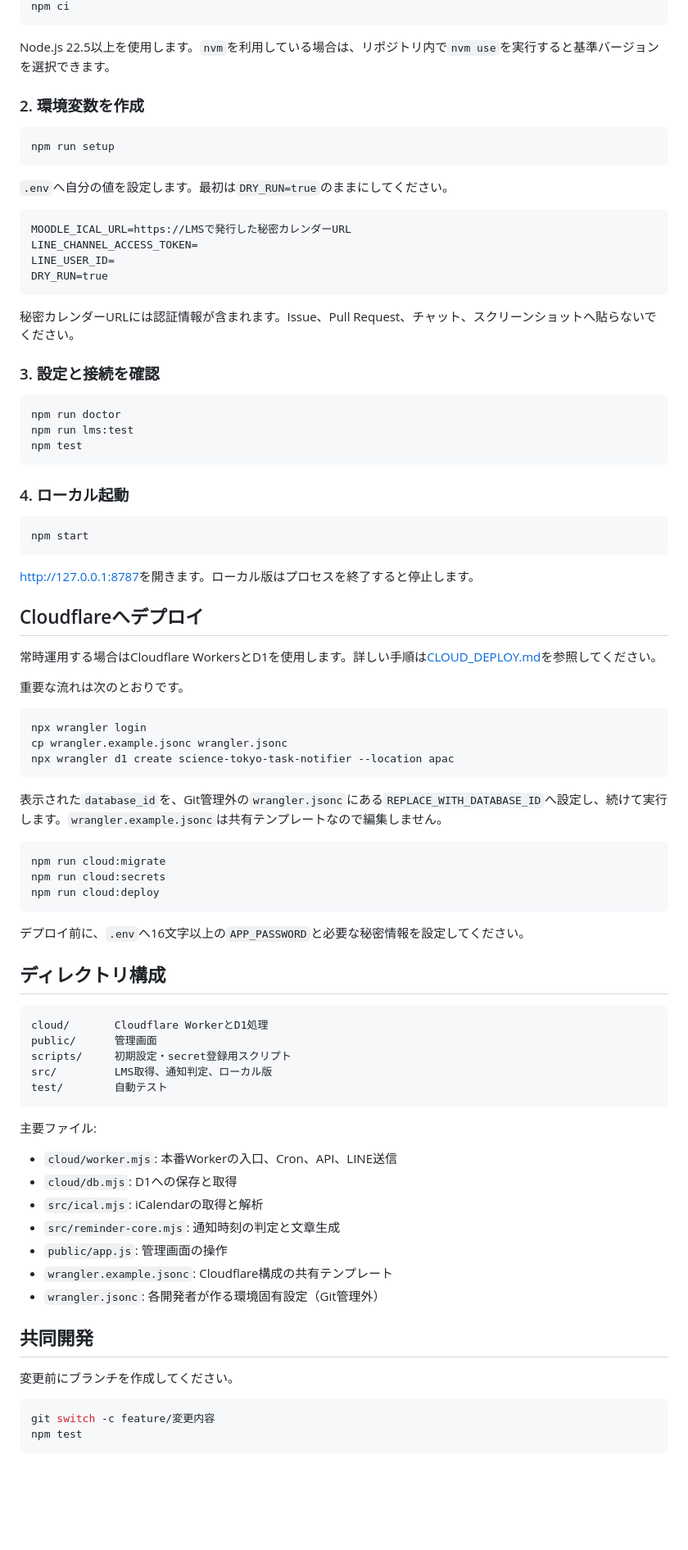
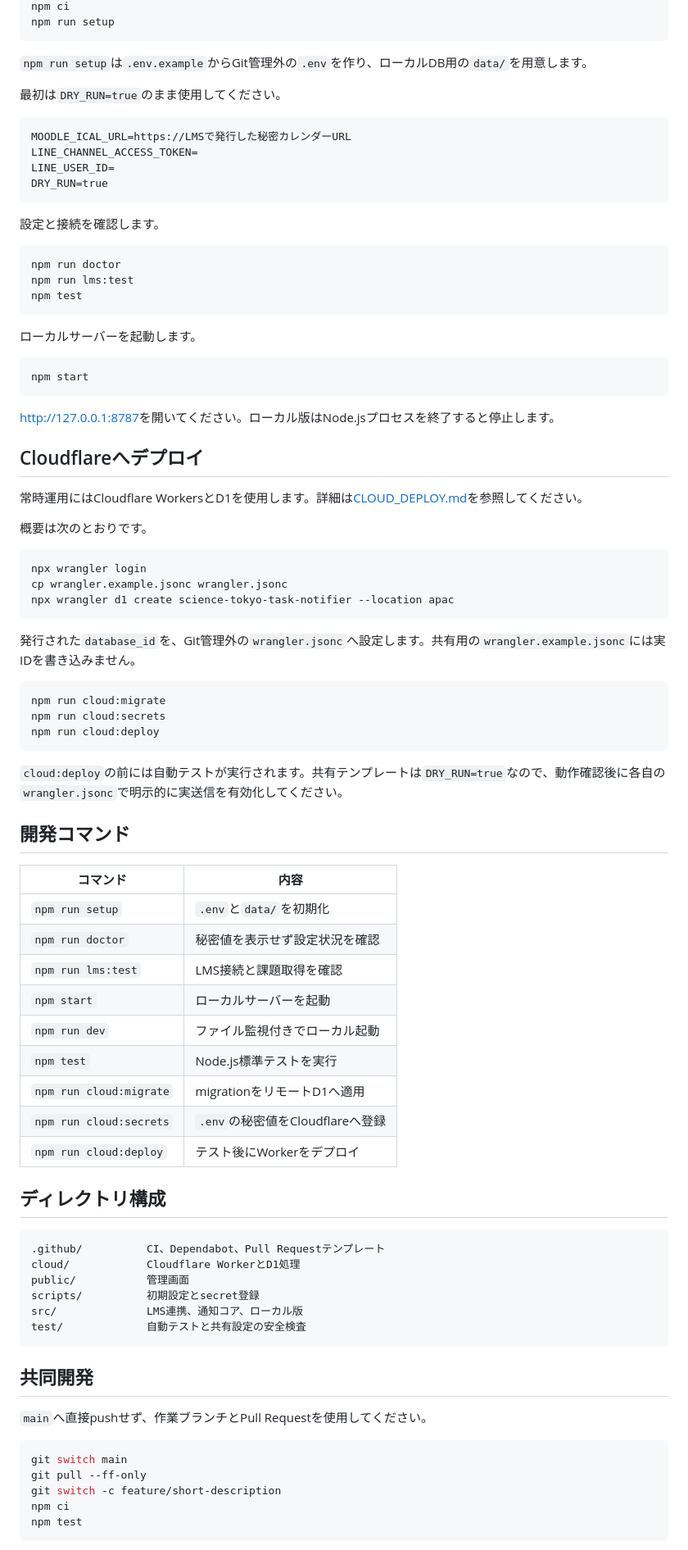
Before and after one commit to sorateru/science-tokyo-lms-line-notifier-collab, a Markdown page: README.md, the part around one of its changes. Shown at 82% size. GitHub-like rendering; blank space fills up the shorter version.

````diff
--- a/README.md
+++ b/README.md
@@ -48,15 +135,10 @@ cd lms-line-notifier-collab
 npm ci
-```
-
-Node.js 22.5以上を使用します。`nvm`を利用している場合は、リポジトリ内で`nvm use`を実行すると基準バージョンを選択できます。
-
-### 2. 環境変数を作成
-
-```bash
 npm run setup
 ```
 
-`.env`へ自分の値を設定します。最初は`DRY_RUN=true`のままにしてください。
+`npm run setup`は`.env.example`からGit管理外の`.env`を作り、ローカルDB用の`data/`を用意します。
+
+最初は`DRY_RUN=true`のまま使用してください。
 
 ```dotenv
 MOODLE_ICAL_URL=https://LMSで発行した秘密カレンダーURL
@@ -65,9 +147,7 @@ LINE_USER_ID=
 DRY_RUN=true
 ```
 
-秘密カレンダーURLには認証情報が含まれます。Issue、Pull Request、チャット、スクリーンショットへ貼らないでください。
-
-### 3. 設定と接続を確認
+設定と接続を確認します。
 
 ```bash
 npm run doctor
@@ -75,19 +155,19 @@ npm run lms:test
 npm test
 ```
 
-### 4. ローカル起動
+ローカルサーバーを起動します。
 
 ```bash
 npm start
 ```
 
-<http://127.0.0.1:8787>を開きます。ローカル版はプロセスを終了すると停止します。
+<http://127.0.0.1:8787>を開いてください。ローカル版はNode.jsプロセスを終了すると停止します。
 
 ## Cloudflareへデプロイ
 
-常時運用する場合はCloudflare WorkersとD1を使用します。詳しい手順は[CLOUD_DEPLOY.md](./CLOUD_DEPLOY.md)を参照してください。
+常時運用にはCloudflare WorkersとD1を使用します。詳細は[CLOUD_DEPLOY.md](./CLOUD_DEPLOY.md)を参照してください。
 
-重要な流れは次のとおりです。
+概要は次のとおりです。
 
 ```bash
 npx wrangler login
@@ -95,7 +175,7 @@ cp wrangler.example.jsonc wrangler.jsonc
 npx wrangler d1 create science-tokyo-task-notifier --location apac
 ```
 
-表示された`database_id`を、Git管理外の`wrangler.jsonc`にある`REPLACE_WITH_DATABASE_ID`へ設定し、続けて実行します。`wrangler.example.jsonc`は共有テンプレートなので編集しません。
+発行された`database_id`を、Git管理外の`wrangler.jsonc`へ設定します。共有用の`wrangler.example.jsonc`には実IDを書き込みません。
 
 ```bash
 npm run cloud:migrate
@@ -103,34 +183,42 @@ npm run cloud:secrets
 npm run cloud:deploy
 ```
 
-デプロイ前に、`.env`へ16文字以上の`APP_PASSWORD`と必要な秘密情報を設定してください。
+`cloud:deploy`の前には自動テストが実行されます。共有テンプレートは`DRY_RUN=true`なので、動作確認後に各自の`wrangler.jsonc`で明示的に実送信を有効化してください。
+
+## 開発コマンド
+
+| コマンド | 内容 |
+|---|---|
+| `npm run setup` | `.env`と`data/`を初期化 |
+| `npm run doctor` | 秘密値を表示せず設定状況を確認 |
+| `npm run lms:test` | LMS接続と課題取得を確認 |
+| `npm start` | ローカルサーバーを起動 |
+| `npm run dev` | ファイル監視付きでローカル起動 |
+| `npm test` | Node.js標準テストを実行 |
+| `npm run cloud:migrate` | migrationをリモートD1へ適用 |
+| `npm run cloud:secrets` | `.env`の秘密値をCloudflareへ登録 |
+| `npm run cloud:deploy` | テスト後にWorkerをデプロイ |
 
 ## ディレクトリ構成
 
 ```text
-cloud/       Cloudflare WorkerとD1処理
-public/      管理画面
-scripts/     初期設定・secret登録用スクリプト
-src/         LMS取得、通知判定、ローカル版
-test/        自動テスト
+.github/          CI、Dependabot、Pull Requestテンプレート
+cloud/            Cloudflare WorkerとD1処理
+public/           管理画面
+scripts/          初期設定とsecret登録
+src/              LMS連携、通知コア、ローカル版
+test/             自動テストと共有設定の安全検査
 ```
-
-主要ファイル:
-
-- `cloud/worker.mjs`: 本番Workerの入口、Cron、API、LINE送信
-- `cloud/db.mjs`: D1への保存と取得
-- `src/ical.mjs`: iCalendarの取得と解析
-- `src/reminder-core.mjs`: 通知時刻の判定と文章生成
-- `public/app.js`: 管理画面の操作
-- `wrangler.example.jsonc`: Cloudflare構成の共有テンプレート
-- `wrangler.jsonc`: 各開発者が作る環境固有設定（Git管理外）
 
 ## 共同開発
 
-変更前にブランチを作成してください。
+`main`へ直接pushせず、作業ブランチとPull Requestを使用してください。
 
 ```bash
-git switch -c feature/変更内容
+git switch main
+git pull --ff-only
+git switch -c feature/short-description
+npm ci
 npm test
 ```
 
````
Also changed, not shown: other parts of README.md (+131 -45 lines).
